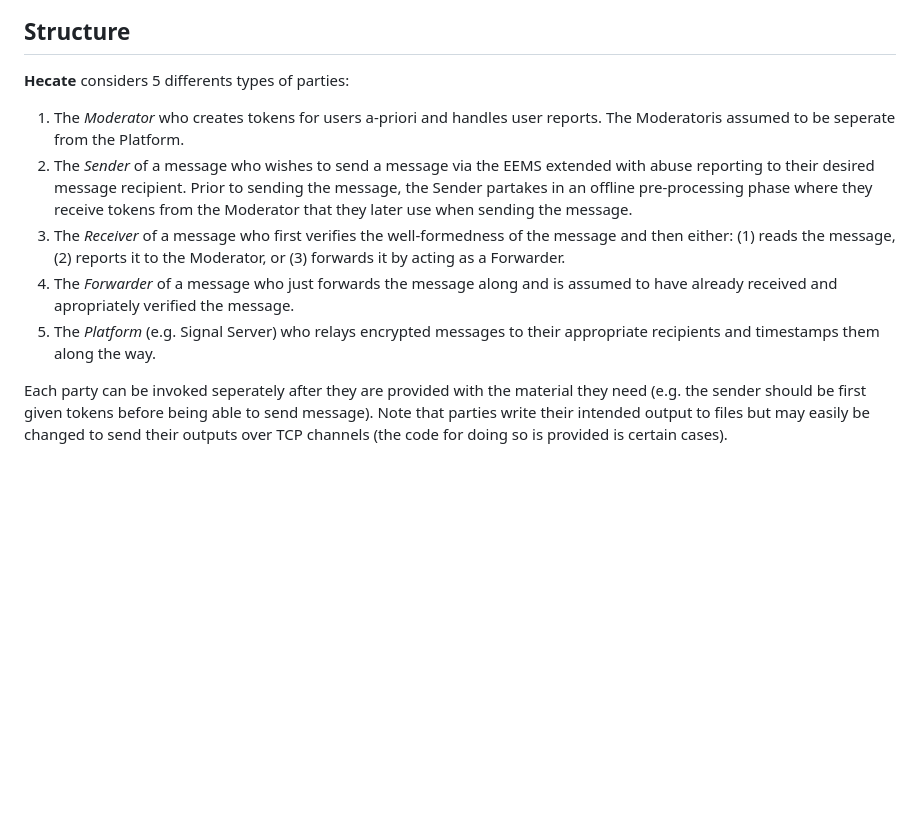
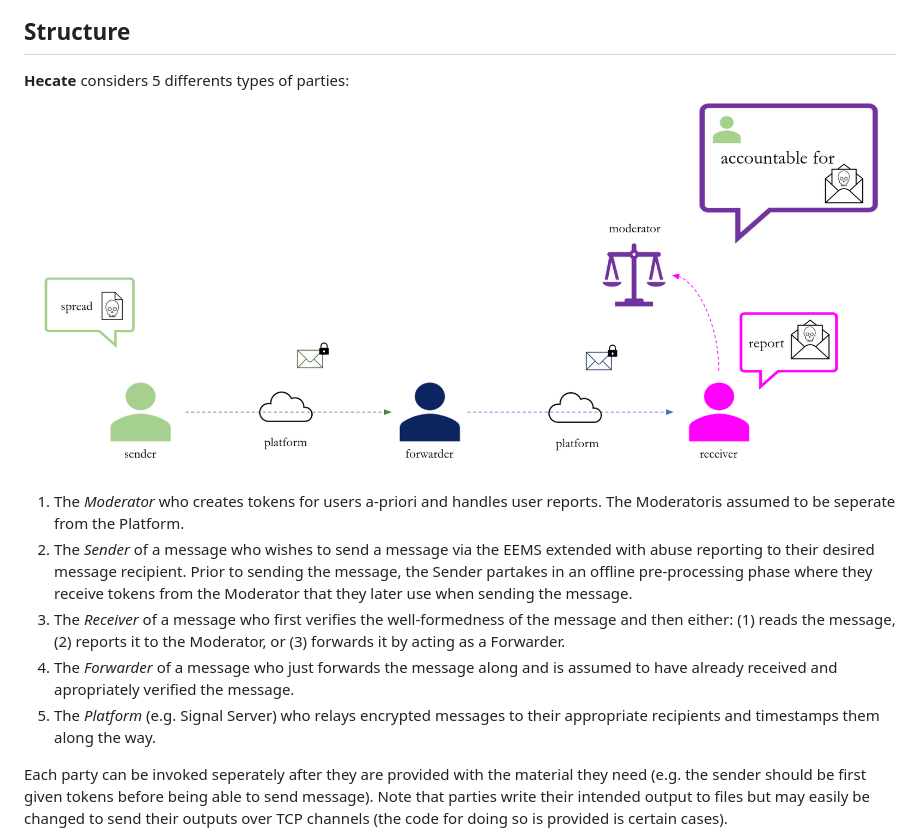
Before and after one commit to Ra1issa/hecate, a Markdown page: README.md, the part around the change printed below. Rendered like a GitHub page; pictures changed too: images/structure.png; blank space fills up the shorter version.

Commit message:
Fix broken images in README

```diff
--- a/README.md
+++ b/README.md
@@ -5,6 +5,8 @@
 ## Structure
 
 **Hecate** considers 5 differents types of parties:
+![structure](images/structure.png)
+
 <ol>
   <li>The <em>Moderator</em> who creates tokens for users a-priori and handles user reports. The Moderatoris assumed to be seperate from the Platform. </li>
   <li>The <em>Sender</em> of a message who wishes to send a message via the EEMS extended with abuse reporting to their desired message recipient. Prior to sending the message, the Sender partakes in an offline pre-processing phase where they receive tokens from the Moderator that they later use when sending the message.</li>
@@ -12,7 +14,6 @@
   <li>The <em>Forwarder</em> of a message who just forwards the message along and is assumed to have already received and apropriately verified the message.</li>
   <li>The <em>Platform</em> (e.g. Signal Server) who relays encrypted messages to their appropriate recipients and timestamps them along the way.</li>
 </ol>
-
 
 Each party can be invoked seperately after they are provided with the material they need (e.g. the sender should be first given tokens before being able to send message). Note that parties write their intended output to files but may easily be changed to send their outputs over TCP channels (the code for doing so is provided is certain cases).
 
```
Also changed, not shown: other parts of README.md (+2 -2 lines).
